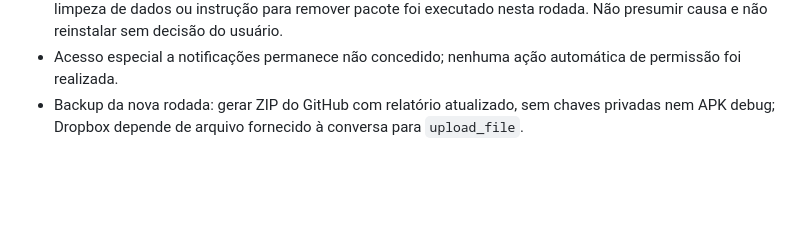
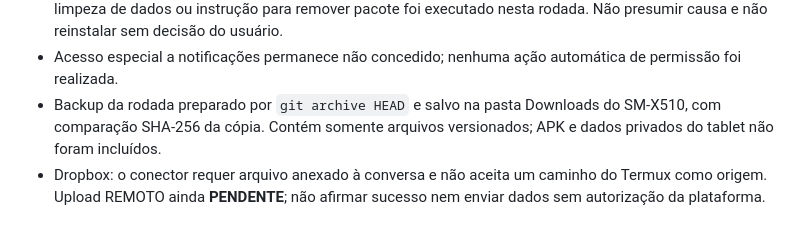
Before and after one commit to marcellosouzaoff/dumont-os, a Markdown page: docs/RELATORIO_SESSAO.md, the part around the change. Drawn GitHub-style; blank space fills up the shorter version.

Commit message:
docs(dumont): close event-stream session and local backup evidence

```diff
--- a/docs/RELATORIO_SESSAO.md
+++ b/docs/RELATORIO_SESSAO.md
@@ -241,6 +241,10 @@ Conferir árvore pública, licenças de imagens e README; fechar gate pré-códi
   e não reinstalar sem decisão do usuário.
 - Acesso especial a notificações permanece não concedido;
   nenhuma ação automática de permissão foi realizada.
-- Backup da nova rodada: gerar ZIP do GitHub com relatório atualizado,
-  sem chaves privadas nem APK debug; Dropbox depende de arquivo
-  fornecido à conversa para `upload_file`.
+- Backup da rodada preparado por `git archive HEAD` e salvo na
+  pasta Downloads do SM-X510, com comparação SHA-256 da cópia.
+  Contém somente arquivos versionados; APK e dados privados do tablet
+  não foram incluídos.
+- Dropbox: o conector requer arquivo anexado à conversa e não aceita
+  um caminho do Termux como origem. Upload REMOTO ainda **PENDENTE**;
+  não afirmar sucesso nem enviar dados sem autorização da plataforma.
```
